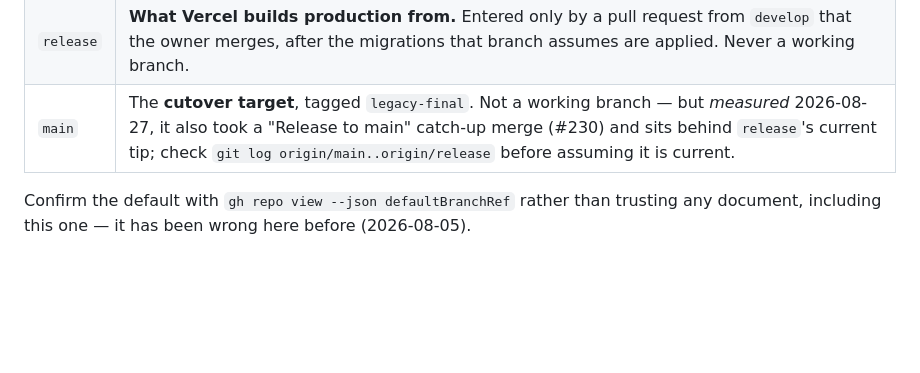
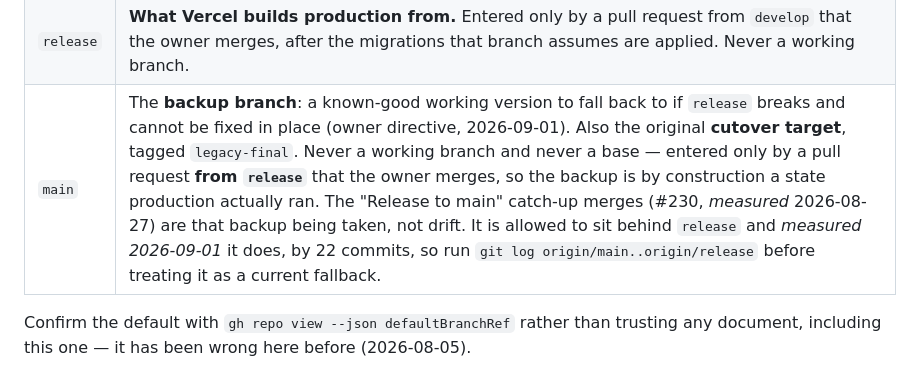
Before and after one commit to SailorDave17/Taskr, a Markdown page: README.md, the part around the change. Rendered like a GitHub page; blank space fills up the shorter version.

Commit message:
Say what main is for: the backup branch, promoted from release
The branch table already recorded, accurately, that main took a "Release to
main" catch-up merge (#230) and sits behind release's tip. What it could not
say is why, because nothing here knew.

Owner directive, 2026-09-01, workspace-wide: main is the backup branch, a
known-good working version to fall back to if release breaks and cannot be
fixed in place. So those catch-up merges are the backup being taken, not drift,
and nothing should file or freeze them.

It is promoted from release, never from develop. That is what makes the backup
known-good by construction rather than by anyone remembering to be careful: a
copy of release is a copy of the branch production actually ran, where a copy
of develop would be a copy of something nobody has run.

The row keeps its measured history and its warning. Main is allowed to sit
behind release, and measured 2026-09-01 it does, by 22 commits, so the existing
advice to run git log origin/main..origin/release before treating it as current
still stands.

cairn's branch-off-current-develop note carries the directive for every repo;
this is the Taskr half.

Gate: npm ci, npm run lint, npm test (1837 passed across 52 files), npm run
build. All green on the corrected text.

Co-Authored-By: Claude Opus 5 (1M context) <noreply@anthropic.com>

```diff
--- a/README.md
+++ b/README.md
@@ -267,7 +267,7 @@ whole rebuild rather than 2020 dead code.
 |---|---|
 | **`develop`** | **The integration branch, and the repository default.** Branch from here; merge back here. |
 | `release` | **What Vercel builds production from.** Entered only by a pull request from `develop` that the owner merges, after the migrations that branch assumes are applied. Never a working branch. |
-| `main` | The **cutover target**, tagged `legacy-final`. Not a working branch — but *measured* 2026-08-27, it also took a "Release to main" catch-up merge (#230) and sits behind `release`'s current tip; check `git log origin/main..origin/release` before assuming it is current. |
+| `main` | The **backup branch**: a known-good working version to fall back to if `release` breaks and cannot be fixed in place (owner directive, 2026-09-01). Also the original **cutover target**, tagged `legacy-final`. Never a working branch and never a base — entered only by a pull request **from `release`** that the owner merges, so the backup is by construction a state production actually ran. The "Release to main" catch-up merges (#230, *measured* 2026-08-27) are that backup being taken, not drift. It is allowed to sit behind `release` and *measured 2026-09-01* it does, by 22 commits, so run `git log origin/main..origin/release` before treating it as a current fallback. |
 
 Confirm the default with `gh repo view --json defaultBranchRef` rather than trusting any document,
 including this one — it has been wrong here before (2026-08-05).
```
